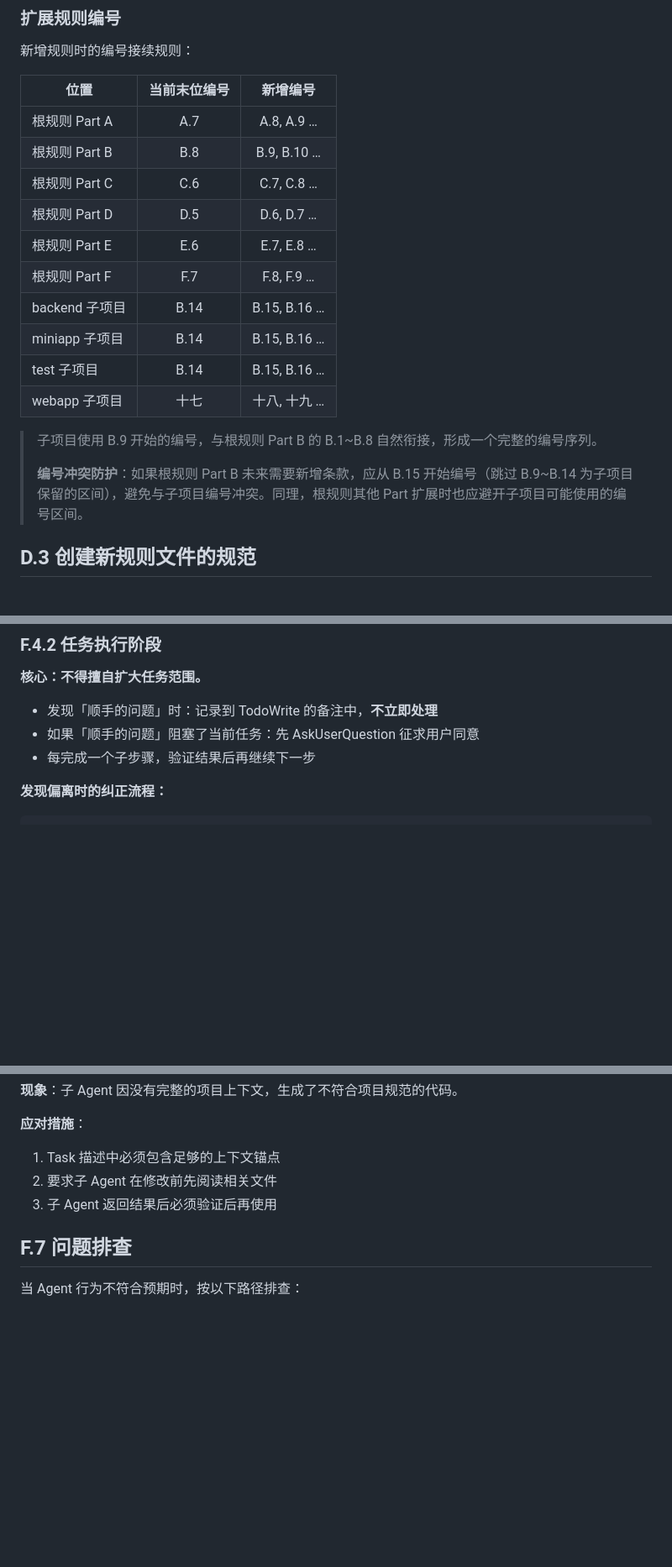
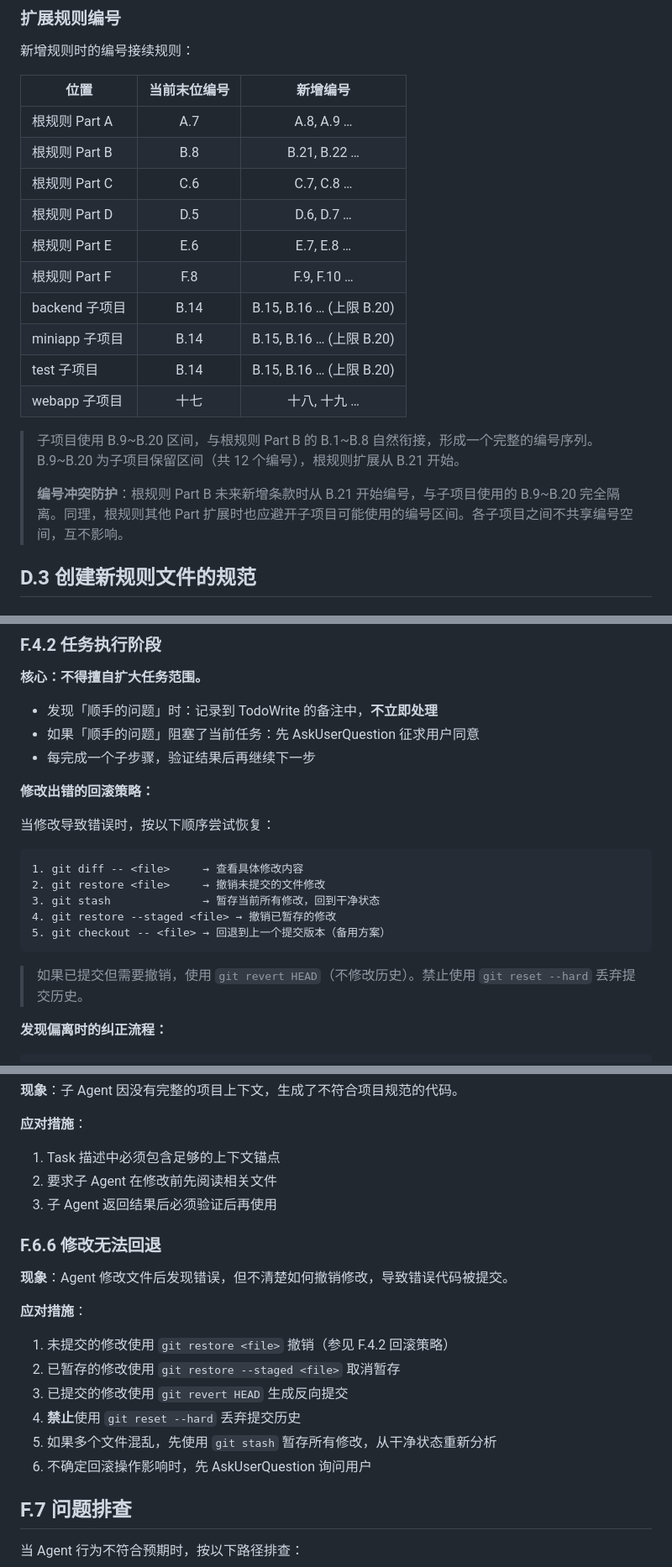
Before and after one commit to JamesYeung1230/memo, a Markdown page: .trae/rules/project_rules.md, 3 parts joined by grey strips. Shown at 84% size. GitHub-like rendering; blank space fills up the shorter version.

Commit message:
refactor(root): 优化编号冲突区间及补充修改回滚策略

````diff
--- a/.trae/rules/project_rules.md
+++ b/.trae/rules/project_rules.md
@@ -331,19 +331,19 @@ docs(root): 更新项目规则文件
 | 位置 | 当前末位编号 | 新增编号 |
 |------|:----------:|:--------:|
 | 根规则 Part A | A.7 | A.8, A.9 … |
-| 根规则 Part B | B.8 | B.9, B.10 … |
+| 根规则 Part B | B.8 | B.21, B.22 … |
 | 根规则 Part C | C.6 | C.7, C.8 … |
 | 根规则 Part D | D.5 | D.6, D.7 … |
 | 根规则 Part E | E.6 | E.7, E.8 … |
-| 根规则 Part F | F.7 | F.8, F.9 … |
-| backend 子项目 | B.14 | B.15, B.16 … |
-| miniapp 子项目 | B.14 | B.15, B.16 … |
-| test 子项目 | B.14 | B.15, B.16 … |
+| 根规则 Part F | F.8 | F.9, F.10 … |
+| backend 子项目 | B.14 | B.15, B.16 … (上限 B.20) |
+| miniapp 子项目 | B.14 | B.15, B.16 … (上限 B.20) |
+| test 子项目 | B.14 | B.15, B.16 … (上限 B.20) |
 | webapp 子项目 | 十七 | 十八, 十九 … |
 
-> 子项目使用 B.9 开始的编号，与根规则 Part B 的 B.1~B.8 自然衔接，形成一个完整的编号序列。
+> 子项目使用 B.9~B.20 区间，与根规则 Part B 的 B.1~B.8 自然衔接，形成一个完整的编号序列。B.9~B.20 为子项目保留区间（共 12 个编号），根规则扩展从 B.21 开始。
 >
-> **编号冲突防护**：如果根规则 Part B 未来需要新增条款，应从 B.15 开始编号（跳过 B.9~B.14 为子项目保留的区间），避免与子项目编号冲突。同理，根规则其他 Part 扩展时也应避开子项目可能使用的编号区间。
+> **编号冲突防护**：根规则 Part B 未来新增条款时从 B.21 开始编号，与子项目使用的 B.9~B.20 完全隔离。同理，根规则其他 Part 扩展时也应避开子项目可能使用的编号区间。各子项目之间不共享编号空间，互不影响。
 
 ## D.3 创建新规则文件的规范
 
@@ -713,6 +713,20 @@ Pencil MCP 的 `batch_design` 支持事务性回滚：
 - 如果「顺手的问题」阻塞了当前任务：先 AskUserQuestion 征求用户同意
 - 每完成一个子步骤，验证结果后再继续下一步
 
+**修改出错的回滚策略：**
+
+当修改导致错误时，按以下顺序尝试恢复：
+
+```
+1. git diff -- <file>     → 查看具体修改内容
+2. git restore <file>     → 撤销未提交的文件修改
+3. git stash              → 暂存当前所有修改，回到干净状态
+4. git restore --staged <file> → 撤销已暂存的修改
+5. git checkout -- <file> → 回退到上一个提交版本（备用方案）
+```
+
+> 如果已提交但需要撤销，使用 `git revert HEAD`（不修改历史）。禁止使用 `git reset --hard` 丢弃提交历史。
+
 **发现偏离时的纠正流程：**
 
 ```
@@ -833,6 +847,18 @@ Pencil MCP 的 `batch_design` 支持事务性回滚：
 2. 要求子 Agent 在修改前先阅读相关文件
 3. 子 Agent 返回结果后必须验证后再使用
 
+### F.6.6 修改无法回退
+
+**现象**：Agent 修改文件后发现错误，但不清楚如何撤销修改，导致错误代码被提交。
+
+**应对措施**：
+1. 未提交的修改使用 `git restore <file>` 撤销（参见 F.4.2 回滚策略）
+2. 已暂存的修改使用 `git restore --staged <file>` 取消暂存
+3. 已提交的修改使用 `git revert HEAD` 生成反向提交
+4. **禁止**使用 `git reset --hard` 丢弃提交历史
+5. 如果多个文件混乱，先使用 `git stash` 暂存所有修改，从干净状态重新分析
+6. 不确定回滚操作影响时，先 AskUserQuestion 询问用户
+
 ## F.7 问题排查
 
 当 Agent 行为不符合预期时，按以下路径排查：
````
